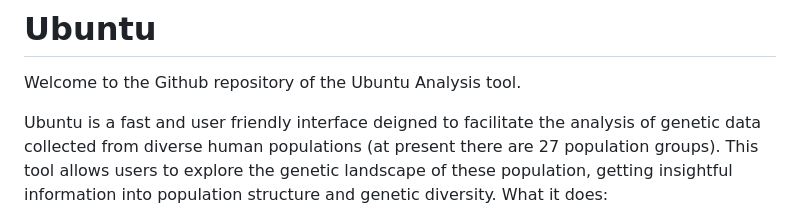
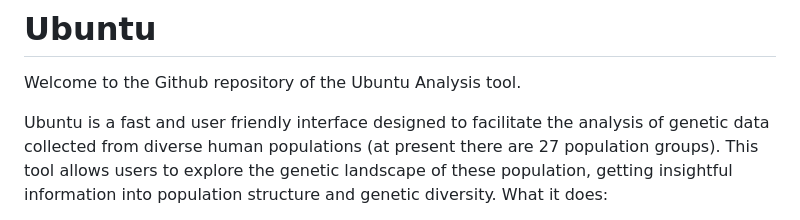
Before and after one commit to ml22826/Ubuntu, a Markdown page: README.md, the part around the change. Rendered like a GitHub page.

```diff
--- a/README.md
+++ b/README.md
@@ -2,7 +2,7 @@
 
 Welcome to the Github repository of the Ubuntu Analysis tool.
 
-Ubuntu is a fast and user friendly interface deigned to facilitate the analysis of genetic data collected from diverse human populations (at present there are 27 population groups).
+Ubuntu is a fast and user friendly interface designed to facilitate the analysis of genetic data collected from diverse human populations (at present there are 27 population groups).
 This tool allows users to explore the genetic landscape of these population, getting insightful information into population structure and genetic diversity.
 What it does:
 - Calculates allele and genotype frequencies of Single Nucleotide Polymorphisms (SNPs) within chromosome 1 across 27 distinct population groups spanning different regions of the world. It also offers the user the ability to compare frequencies between populations through visual representation.
```
